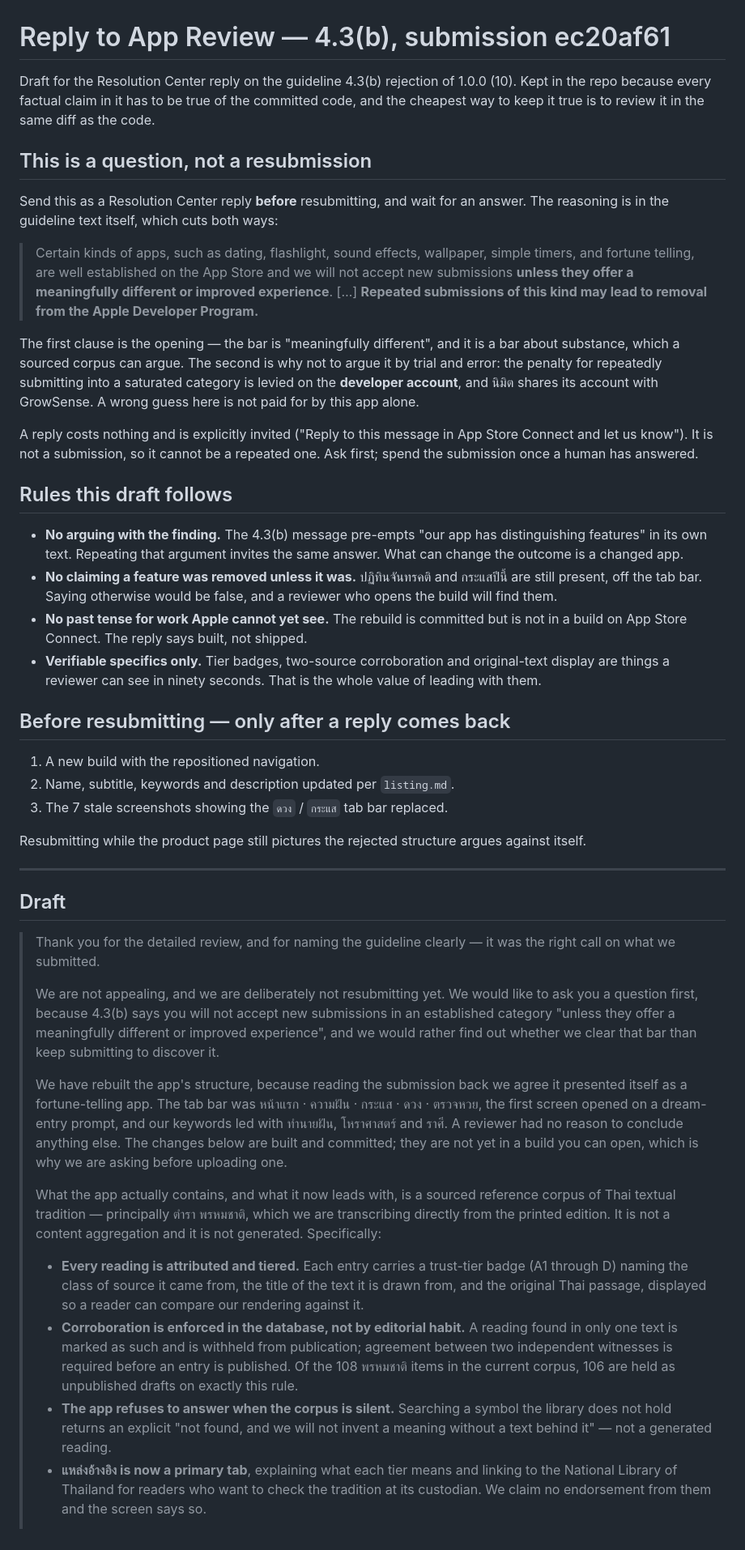
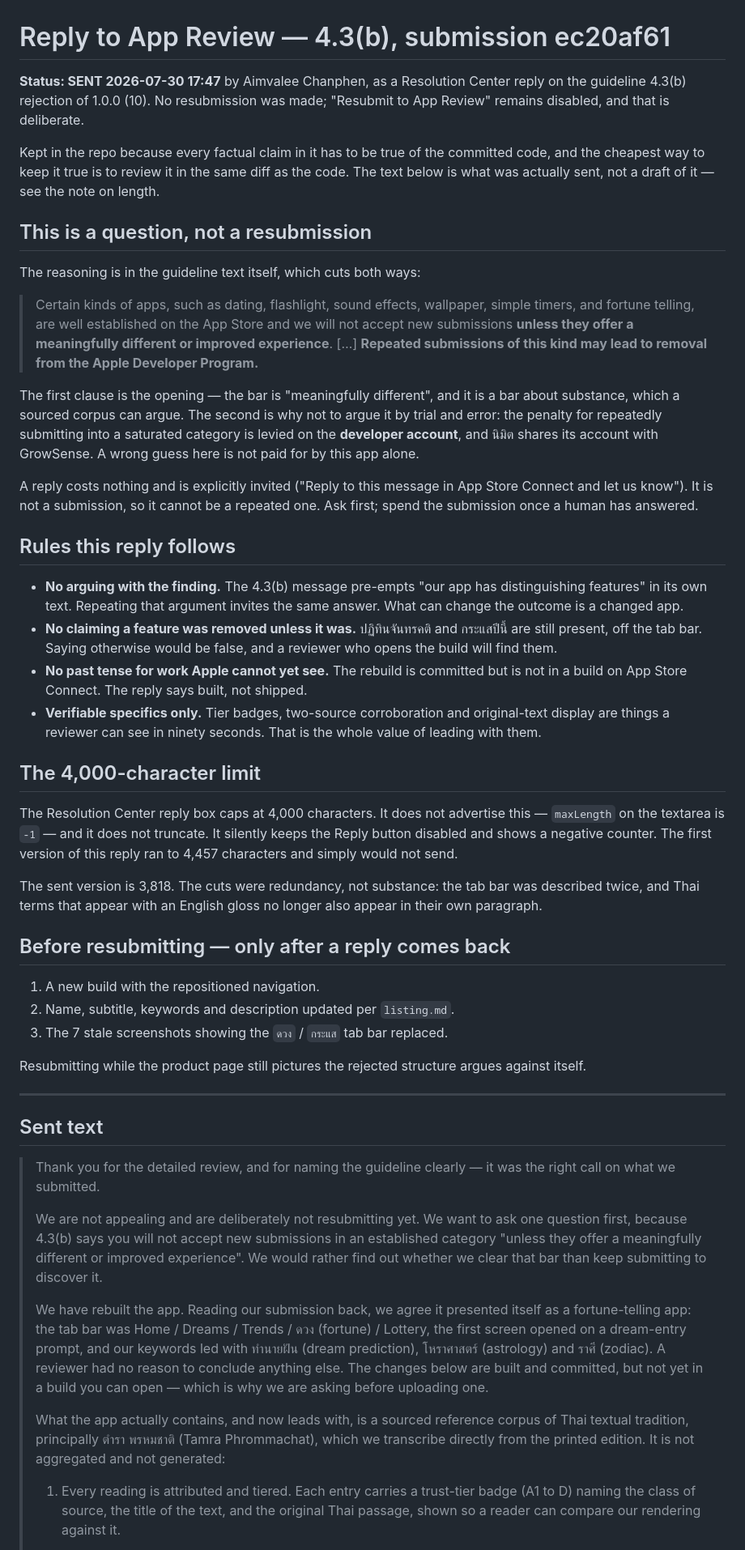
Before and after one commit to cheetahokok-sudo/Nimit, a Markdown page: docs/store/review-reply-4-3-b.md, the part around one of its changes. Shown at 81% size. Drawn GitHub-style.

```diff
--- a/docs/store/review-reply-4-3-b.md
+++ b/docs/store/review-reply-4-3-b.md
@@ -1,14 +1,17 @@
 # Reply to App Review — 4.3(b), submission ec20af61
 
-Draft for the Resolution Center reply on the guideline 4.3(b) rejection of
-1.0.0 (10). Kept in the repo because every factual claim in it has to be true of
-the committed code, and the cheapest way to keep it true is to review it in the
-same diff as the code.
+**Status: SENT 2026-07-30 17:47** by Aimvalee Chanphen, as a Resolution Center
+reply on the guideline 4.3(b) rejection of 1.0.0 (10). No resubmission was made;
+"Resubmit to App Review" remains disabled, and that is deliberate.
+
+Kept in the repo because every factual claim in it has to be true of the
+committed code, and the cheapest way to keep it true is to review it in the same
+diff as the code. The text below is what was actually sent, not a draft of it —
+see the note on length.
 
 ## This is a question, not a resubmission
 
-Send this as a Resolution Center reply **before** resubmitting, and wait for an
-answer. The reasoning is in the guideline text itself, which cuts both ways:
+The reasoning is in the guideline text itself, which cuts both ways:
 
 > Certain kinds of apps, such as dating, flashlight, sound effects, wallpaper,
 > simple timers, and fortune telling, are well established on the App Store and
@@ -26,7 +29,7 @@ A reply costs nothing and is explicitly invited ("Reply to this message in App
 Store Connect and let us know"). It is not a submission, so it cannot be a
 repeated one. Ask first; spend the submission once a human has answered.
 
-## Rules this draft follows
+## Rules this reply follows
 
 - **No arguing with the finding.** The 4.3(b) message pre-empts "our app has
   distinguishing features" in its own text. Repeating that argument invites the
@@ -40,6 +43,17 @@ repeated one. Ask first; spend the submission once a human has answered.
   original-text display are things a reviewer can see in ninety seconds. That is
   the whole value of leading with them.
 
+## The 4,000-character limit
+
+The Resolution Center reply box caps at 4,000 characters. It does not advertise
+this — `maxLength` on the textarea is `-1` — and it does not truncate. It
+silently keeps the Reply button disabled and shows a negative counter. The first
+version of this reply ran to 4,457 characters and simply would not send.
+
+The sent version is 3,818. The cuts were redundancy, not substance: the tab bar
+was described twice, and Thai terms that appear with an English gloss no longer
+also appear in their own paragraph.
+
 ## Before resubmitting — only after a reply comes back
 
 1. A new build with the repositioned navigation.
@@ -51,44 +65,32 @@ against itself.
 
 ---
 
-## Draft
+## Sent text
 
 > Thank you for the detailed review, and for naming the guideline clearly — it
 > was the right call on what we submitted.
 >
-> We are not appealing, and we are deliberately not resubmitting yet. We would
-> like to ask you a question first, because 4.3(b) says you will not accept new
-> submissions in an established category "unless they offer a meaningfully
-> different or improved experience", and we would rather find out whether we
-> clear that bar than keep submitting to discover it.
+> We are not appealing and are deliberately not resubmitting yet. We want to ask
+> one question first, because 4.3(b) says you will not accept new submissions in
+> an established category "unless they offer a meaningfully different or improved
+> experience". We would rather find out whether we clear that bar than keep
+> submitting to discover it.
 >
-> We have rebuilt the app's structure, because reading the submission back we
-> agree it presented itself as a fortune-telling app. The tab bar was
-> หน้าแรก · ความฝัน · กระแส · ดวง · ตรวจหวย, the first screen opened on a
-> dream-entry prompt, and our keywords led with ทำนายฝัน, โหราศาสตร์ and ราศี. A
-> reviewer had no reason to conclude anything else. The changes below are built
-> and committed; they are not yet in a build you can open, which is why we are
-> asking before uploading one.
+> We have rebuilt the app. Reading our submission back, we agree it presented
+> itself as a fortune-telling app: the tab bar was Home / Dreams / Trends / ดวง
+> (fortune) / Lottery, the first screen opened on a dream-entry prompt, and our
+> keywords led with ทำนายฝัน (dream prediction), โหราศาสตร์ (astrology) and ราศี
+> (zodiac). A reviewer had no reason to conclude anything else. The changes below
+> are built and committed, but not yet in a build you can open — which is why we
+> are asking before uploading one.
 >
-> What the app actually contains, and what it now leads with, is a sourced
-> reference corpus of Thai textual tradition — principally ตำรา พรหมชาติ, which
-> we are transcribing directly from the printed edition. It is not a content
-> aggregation and it is not generated. Specifically:
+> What the app actually contains, and now leads with, is a sourced reference
+> corpus of Thai textual tradition, principally ตำรา พรหมชาติ (Tamra
+> Phrommachat), which we transcribe directly from the printed edition. It is not
+> aggregated and not generated:
 >
-> - **Every reading is attributed and tiered.** Each entry carries a trust-tier
->   badge (A1 through D) naming the class of source it came from, the title of
->   the text it is drawn from, and the original Thai passage, displayed so a
->   reader can compare our rendering against it.
-> - **Corroboration is enforced in the database, not by editorial habit.** A
->   reading found in only one text is marked as such and is withheld from
->   publication; agreement between two independent witnesses is required before
->   an entry is published. Of the 108 พรหมชาติ items in the current corpus, 106
->   are held as unpublished drafts on exactly this rule.
-> - **The app refuses to answer when the corpus is silent.** Searching a symbol
->   the library does not hold returns an explicit "not found, and we will not
->   invent a meaning without a text behind it" — not a generated reading.
-> - **แหล่งอ้างอิง is now a primary tab**, explaining what each tier means and
->   linking to the National Library of Thailand for readers who want to check
->   the tradition at its custodian. We claim no endorsement from them and the
->   screen says so.
+> 1. Every reading is attributed and tiered. Each entry carries a trust-tier
+>    badge (A1 to D) naming the class of source, the title of the text, and the
+>    original Thai passage, shown so a reader can compare our rendering against
+>    it.
 >
```
Also changed, not shown: other parts of docs/store/review-reply-4-3-b.md (+38 -27 lines).
